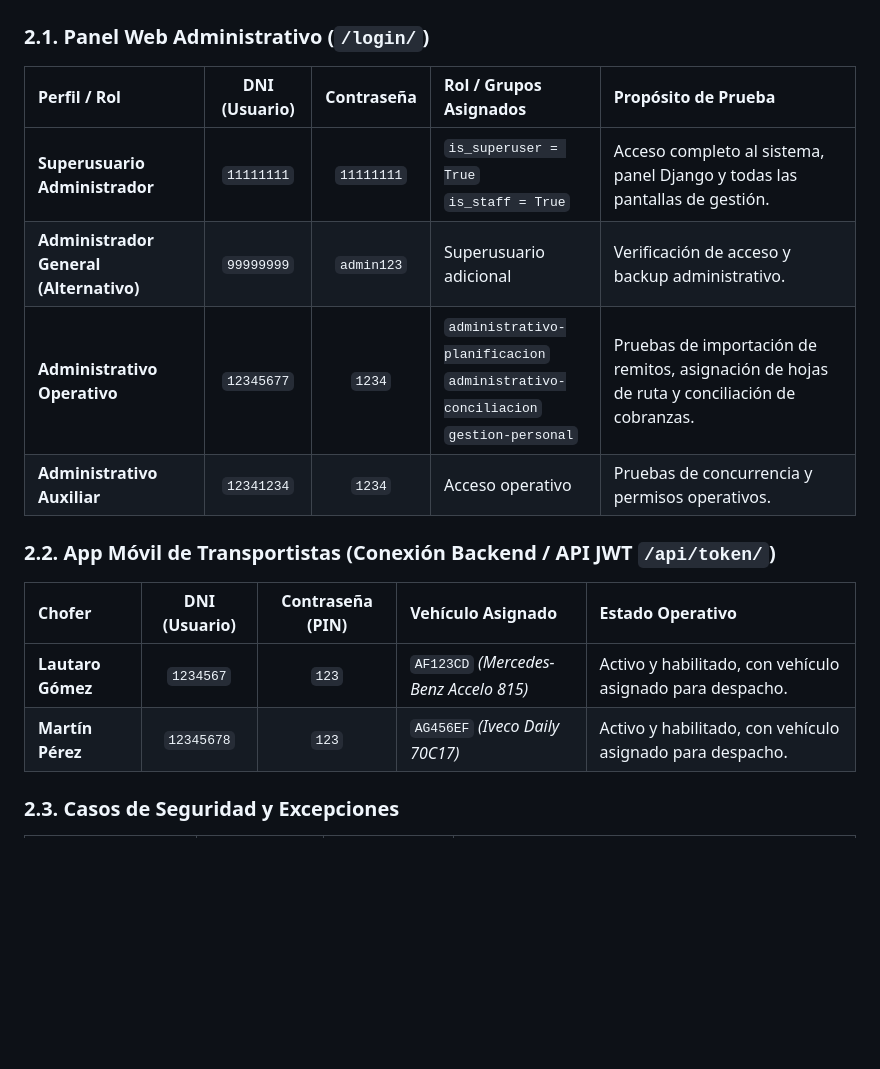
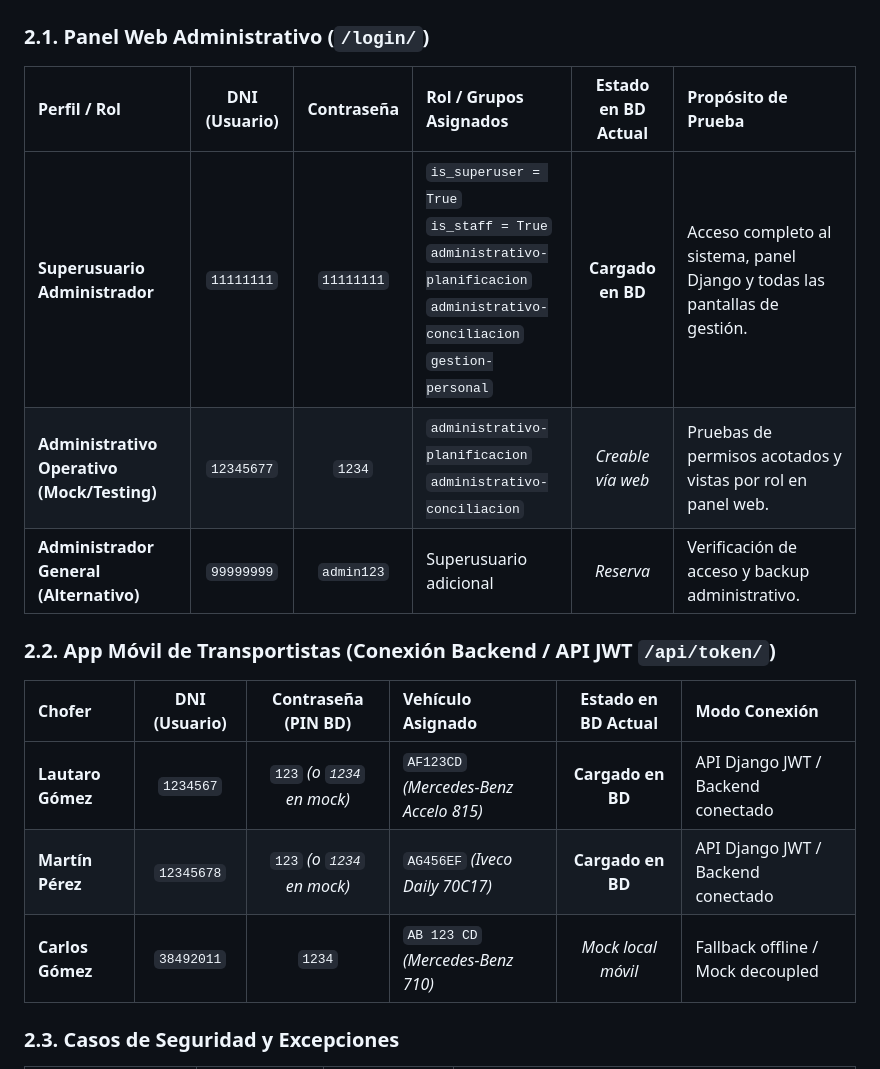
Before and after one commit to enzogiandon/Proyecto_Ing-software, a Markdown page: CASOS_DE_PRUEBA.md, the part around the change. Drawn GitHub-style; blank space fills up the shorter version.

```diff
--- a/CASOS_DE_PRUEBA.md
+++ b/CASOS_DE_PRUEBA.md
@@ -30,19 +30,19 @@ python manage.py poblar --limpiar
 
 ### 2.1. Panel Web Administrativo (`/login/`)
 
-| Perfil / Rol | DNI (Usuario) | Contraseña | Rol / Grupos Asignados | Propósito de Prueba |
-| :--- | :---: | :---: | :--- | :--- |
-| **Superusuario Administrador** | `11111111` | `11111111` | `is_superuser = True`<br>`is_staff = True` | Acceso completo al sistema, panel Django y todas las pantallas de gestión. |
-| **Administrador General (Alternativo)** | `99999999` | `admin123` | Superusuario adicional | Verificación de acceso y backup administrativo. |
-| **Administrativo Operativo** | `12345677` | `1234` | `administrativo-planificacion`<br>`administrativo-conciliacion`<br>`gestion-personal` | Pruebas de importación de remitos, asignación de hojas de ruta y conciliación de cobranzas. |
-| **Administrativo Auxiliar** | `12341234` | `1234` | Acceso operativo | Pruebas de concurrencia y permisos operativos. |
+| Perfil / Rol | DNI (Usuario) | Contraseña | Rol / Grupos Asignados | Estado en BD Actual | Propósito de Prueba |
+| :--- | :---: | :---: | :--- | :---: | :--- |
+| **Superusuario Administrador** | `11111111` | `11111111` | `is_superuser = True`<br>`is_staff = True`<br>`administrativo-planificacion`<br>`administrativo-conciliacion`<br>`gestion-personal` | **Cargado en BD** | Acceso completo al sistema, panel Django y todas las pantallas de gestión. |
+| **Administrativo Operativo (Mock/Testing)** | `12345677` | `1234` | `administrativo-planificacion`<br>`administrativo-conciliacion` | *Creable vía web* | Pruebas de permisos acotados y vistas por rol en panel web. |
+| **Administrador General (Alternativo)** | `99999999` | `admin123` | Superusuario adicional | *Reserva* | Verificación de acceso y backup administrativo. |
 
 ### 2.2. App Móvil de Transportistas (Conexión Backend / API JWT `/api/token/`)
 
-| Chofer | DNI (Usuario) | Contraseña (PIN) | Vehículo Asignado | Estado Operativo |
-| :--- | :---: | :---: | :--- | :--- |
-| **Lautaro Gómez** | `1234567` | `123` | `AF123CD` *(Mercedes-Benz Accelo 815)* | Activo y habilitado, con vehículo asignado para despacho. |
-| **Martín Pérez** | `12345678` | `123` | `AG456EF` *(Iveco Daily 70C17)* | Activo y habilitado, con vehículo asignado para despacho. |
+| Chofer | DNI (Usuario) | Contraseña (PIN BD) | Vehículo Asignado | Estado en BD Actual | Modo Conexión |
+| :--- | :---: | :---: | :--- | :---: | :--- |
+| **Lautaro Gómez** | `1234567` | `123` *(o `1234` en mock)* | `AF123CD` *(Mercedes-Benz Accelo 815)* | **Cargado en BD** | API Django JWT / Backend conectado |
+| **Martín Pérez** | `12345678` | `123` *(o `1234` en mock)* | `AG456EF` *(Iveco Daily 70C17)* | **Cargado en BD** | API Django JWT / Backend conectado |
+| **Carlos Gómez** | `38492011` | `1234` | `AB 123 CD` *(Mercedes-Benz 710)* | *Mock local móvil* | Fallback offline / Mock decoupled |
 
 ### 2.3. Casos de Seguridad y Excepciones
 
```
